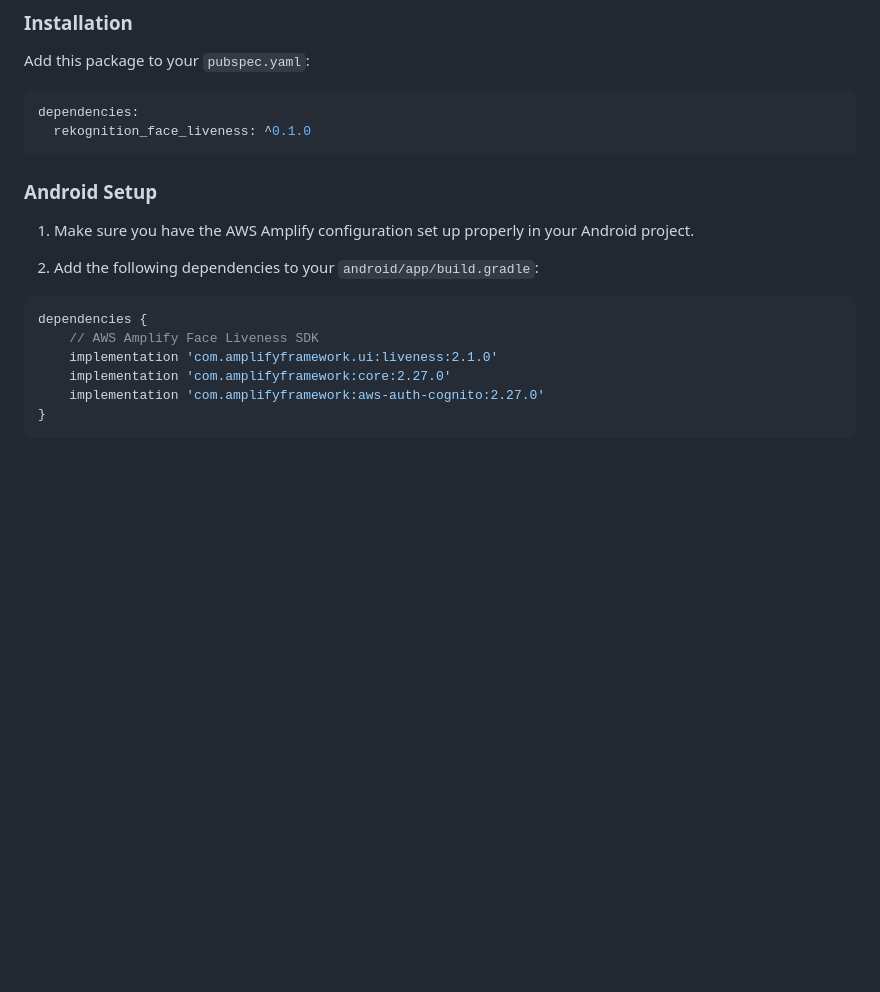
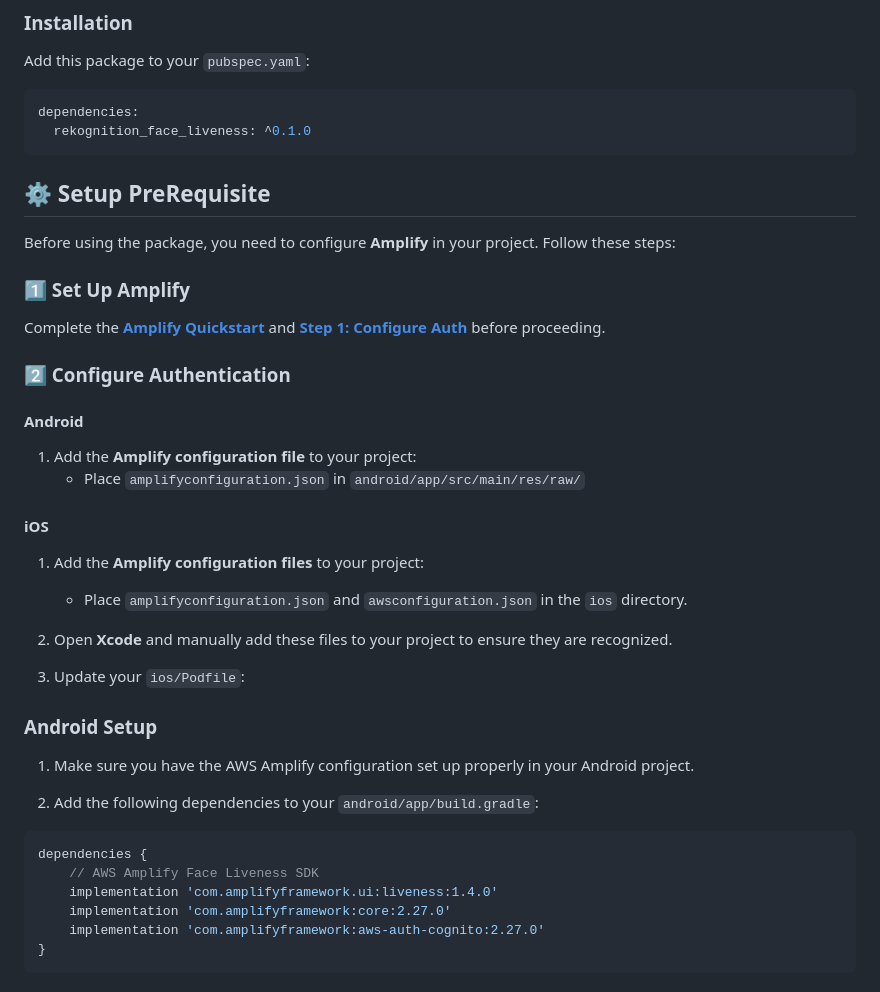
Before and after one commit to jesuspedge/amplify-flutter-face-liveness, a Markdown page: README.md, the part around the change. Drawn GitHub-style; blank space fills up the shorter version.

````diff
--- a/README.md
+++ b/README.md
@@ -28,6 +28,30 @@ Add this package to your `pubspec.yaml`:
 dependencies:
   rekognition_face_liveness: ^0.1.0
 ```
+## ⚙️ Setup PreRequisite
+
+Before using the package, you need to configure **Amplify** in your project. Follow these steps:
+
+### 1️⃣ Set Up Amplify
+
+Complete the **[Amplify Quickstart](https://ui.docs.amplify.aws/swift/connected-components/liveness#quick-start)** and **[Step 1: Configure Auth](https://ui.docs.amplify.aws/swift/connected-components/liveness#step-1-configure-auth)** before proceeding.
+
+### 2️⃣ Configure Authentication
+
+#### Android
+
+1. Add the **Amplify configuration file** to your project:
+    - Place `amplifyconfiguration.json` in `android/app/src/main/res/raw/`
+
+#### iOS
+
+1. Add the **Amplify configuration files** to your project:
+    - Place `amplifyconfiguration.json` and `awsconfiguration.json` in the `ios` directory.
+
+2. Open **Xcode** and manually add these files to your project to ensure they are recognized.
+
+3. Update your `ios/Podfile`:
+
 
 ### Android Setup
 
@@ -38,7 +62,7 @@ dependencies:
 ```gradle
 dependencies {
     // AWS Amplify Face Liveness SDK
-    implementation 'com.amplifyframework.ui:liveness:2.1.0'
+    implementation 'com.amplifyframework.ui:liveness:1.4.0'
     implementation 'com.amplifyframework:core:2.27.0'
     implementation 'com.amplifyframework:aws-auth-cognito:2.27.0'
 }
````
